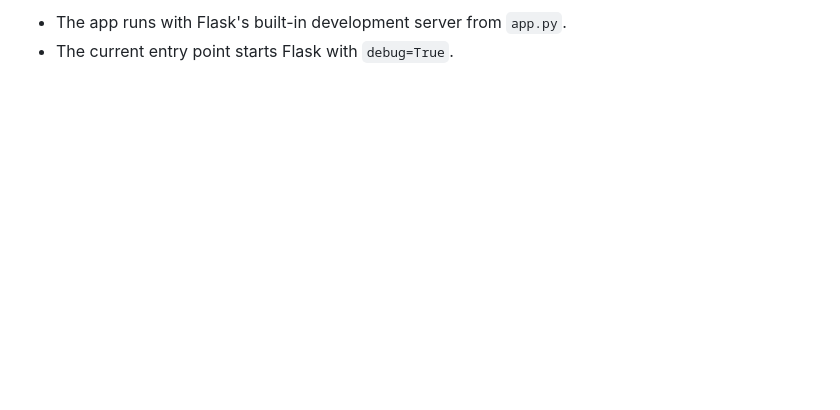
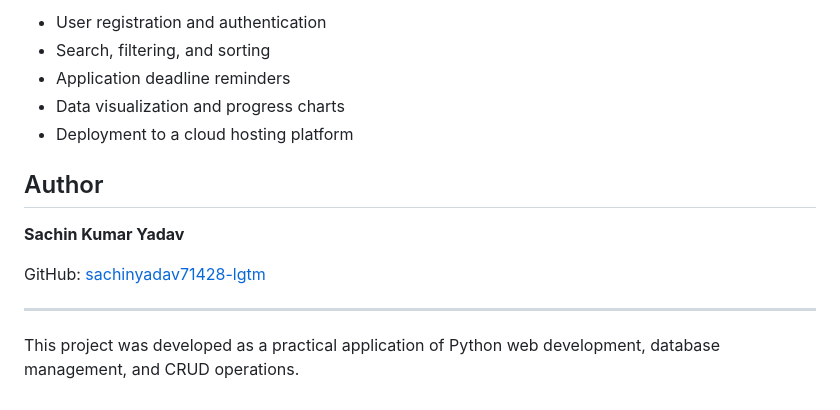
Before and after one commit to sachinyadav71428-lgtm/job-application-tracker, a Markdown page: job_tracker/README.md, the part around one of its changes. GitHub-like rendering; blank space fills up the shorter version.

```diff
--- a/job_tracker/README.md
+++ b/job_tracker/README.md
@@ -128,3 +153,16 @@ Run these steps from the `job_tracker` directory.
 
-- The app runs with Flask's built-in development server from `app.py`.
-- The current entry point starts Flask with `debug=True`.
+- User registration and authentication
+- Search, filtering, and sorting
+- Application deadline reminders
+- Data visualization and progress charts
+- Deployment to a cloud hosting platform
+
+## Author
+
+**Sachin Kumar Yadav**
+
+GitHub: [sachinyadav71428-lgtm](https://github.com/sachinyadav71428-lgtm)
+
+---
+
+This project was developed as a practical application of Python web development, database management, and CRUD operations.
```
Also changed, not shown: other parts of job_tracker/README.md (+115 -90 lines).
